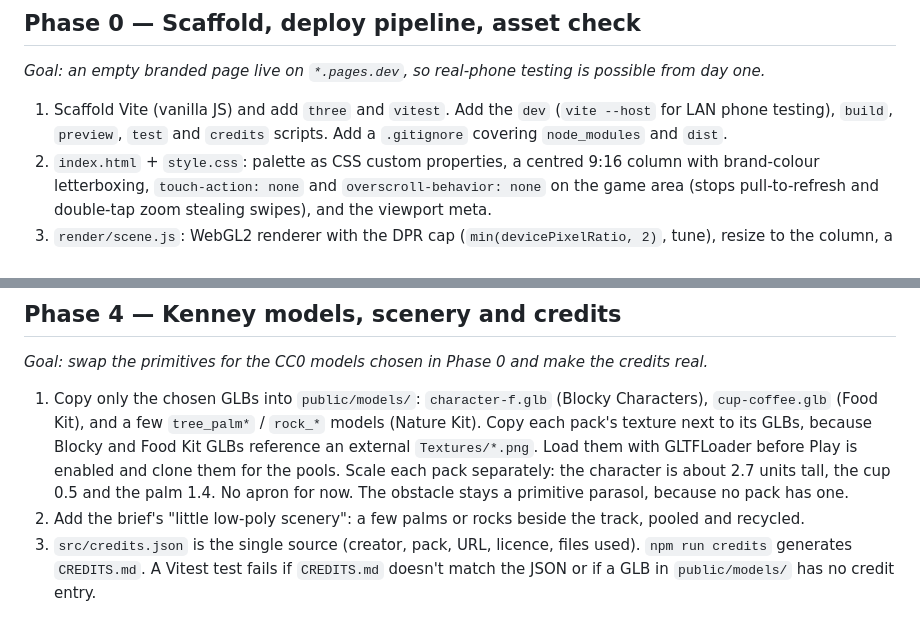
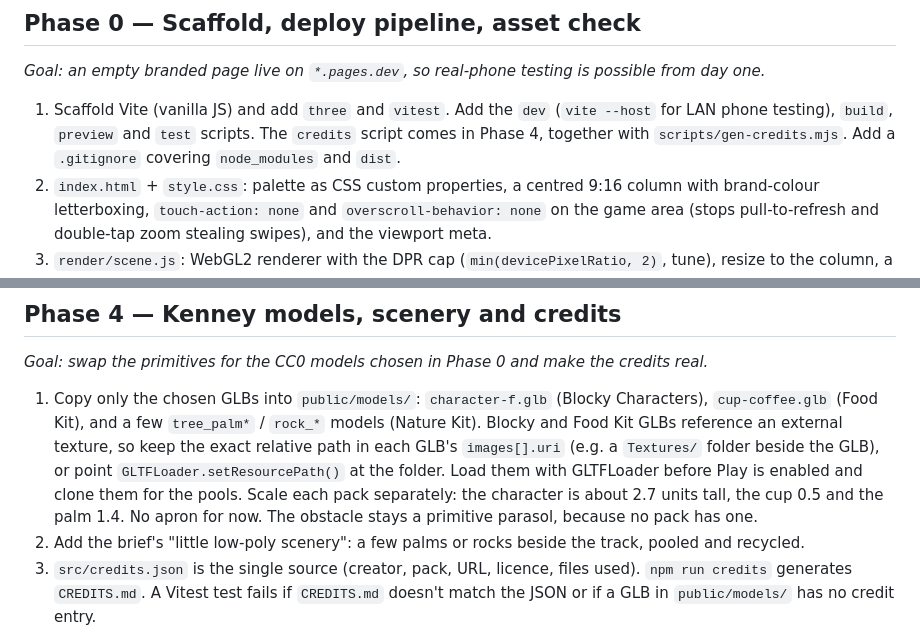
Before and after one commit to cut-it-out/BrisaDash, a Markdown page: docs/execution-plan.md, 2 parts joined by grey strips. Rendered like a GitHub page.

```diff
--- a/docs/execution-plan.md
+++ b/docs/execution-plan.md
@@ -43,7 +43,7 @@ public/models/             only the GLBs actually used
 
 *Goal: an empty branded page live on `*.pages.dev`, so real-phone testing is possible from day one.*
 
-1. Scaffold Vite (vanilla JS) and add `three` and `vitest`. Add the `dev` (`vite --host` for LAN phone testing), `build`, `preview`, `test` and `credits` scripts. Add a `.gitignore` covering `node_modules` and `dist`.
+1. Scaffold Vite (vanilla JS) and add `three` and `vitest`. Add the `dev` (`vite --host` for LAN phone testing), `build`, `preview` and `test` scripts. The `credits` script comes in Phase 4, together with `scripts/gen-credits.mjs`. Add a `.gitignore` covering `node_modules` and `dist`.
 2. `index.html` + `style.css`: palette as CSS custom properties, a centred 9:16 column with brand-colour letterboxing, `touch-action: none` and `overscroll-behavior: none` on the game area (stops pull-to-refresh and double-tap zoom stealing swipes), and the viewport meta.
 3. `render/scene.js`: WebGL2 renderer with the DPR cap (`min(devicePixelRatio, 2)`, tune), resize to the column, a placeholder cube spinning in Turquoise. If WebGL2 is missing, show a plain "browser not supported" message.
 4. **Asset check (a risk, so it comes early):** download the three Kenney packs (Blocky Characters, Food Kit, Nature Kit) to a temporary folder outside the repo. Confirm the CC0 licence file in each and list the GLB files. Then decide model or primitive for each entity: runner, parasol/deckchair, takeaway cup, palm/rock. Check whether the character's apron is a separate material that can be tinted. Record the results in the build log. The models themselves are swapped in during Phase 4.
@@ -95,7 +95,7 @@ public/models/             only the GLBs actually used
 
 *Goal: swap the primitives for the CC0 models chosen in Phase 0 and make the credits real.*
 
-1. Copy only the chosen GLBs into `public/models/`: `character-f.glb` (Blocky Characters), `cup-coffee.glb` (Food Kit), and a few `tree_palm*` / `rock_*` models (Nature Kit). Copy each pack's texture next to its GLBs, because Blocky and Food Kit GLBs reference an external `Textures/*.png`. Load them with GLTFLoader before Play is enabled and clone them for the pools. Scale each pack separately: the character is about 2.7 units tall, the cup 0.5 and the palm 1.4. No apron for now. The obstacle stays a primitive parasol, because no pack has one.
+1. Copy only the chosen GLBs into `public/models/`: `character-f.glb` (Blocky Characters), `cup-coffee.glb` (Food Kit), and a few `tree_palm*` / `rock_*` models (Nature Kit). Blocky and Food Kit GLBs reference an external texture, so keep the exact relative path in each GLB's `images[].uri` (e.g. a `Textures/` folder beside the GLB), or point `GLTFLoader.setResourcePath()` at the folder. Load them with GLTFLoader before Play is enabled and clone them for the pools. Scale each pack separately: the character is about 2.7 units tall, the cup 0.5 and the palm 1.4. No apron for now. The obstacle stays a primitive parasol, because no pack has one.
 2. Add the brief's "little low-poly scenery": a few palms or rocks beside the track, pooled and recycled.
 3. `src/credits.json` is the single source (creator, pack, URL, licence, files used). `npm run credits` generates `CREDITS.md`. A Vitest test fails if `CREDITS.md` doesn't match the JSON or if a GLB in `public/models/` has no credit entry.
 4. Check the draw-call count in the debug overlay. Merge or instance meshes only if the phone numbers call for it.
```
Also changed, not shown: docs/buildlog.md (+1 -0 lines).
